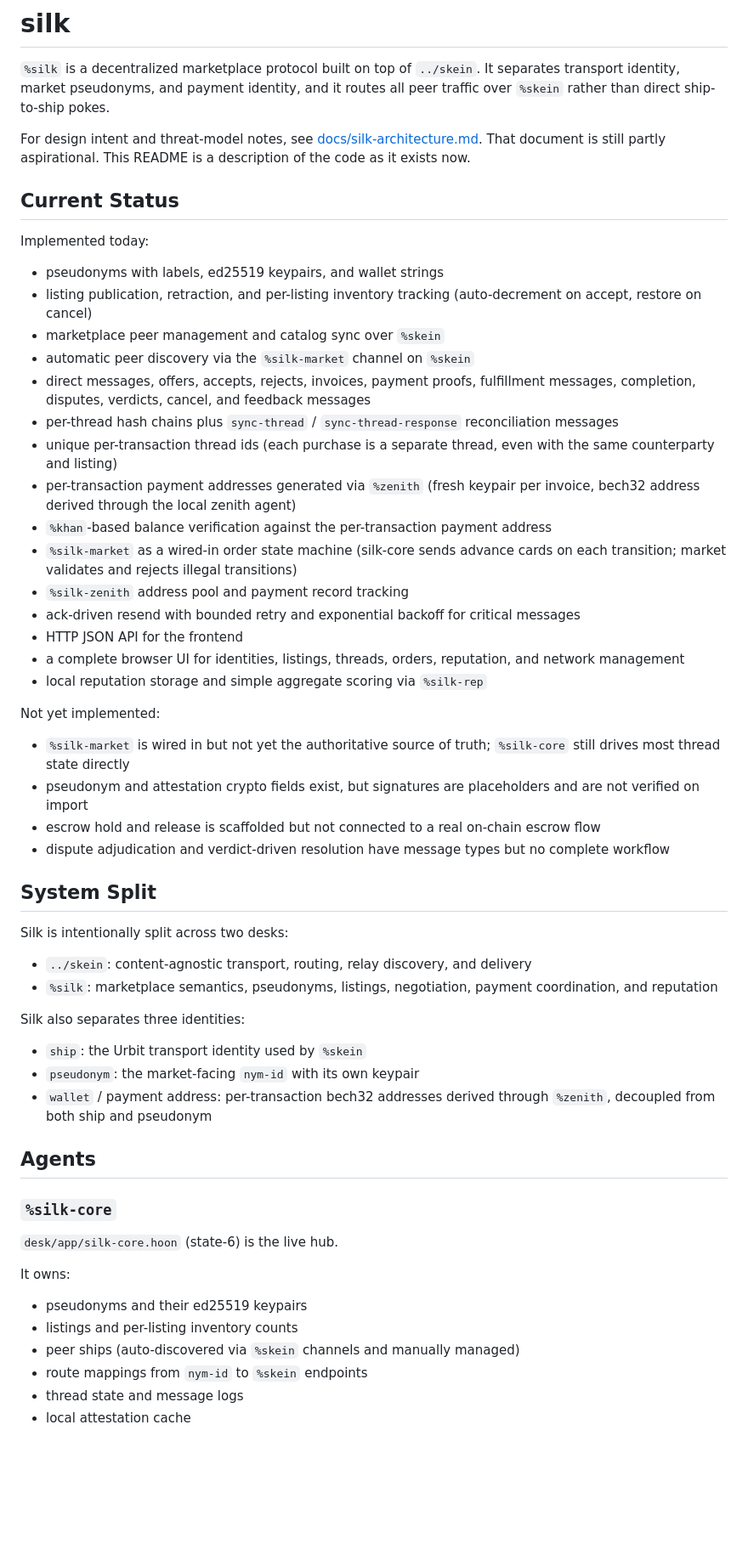
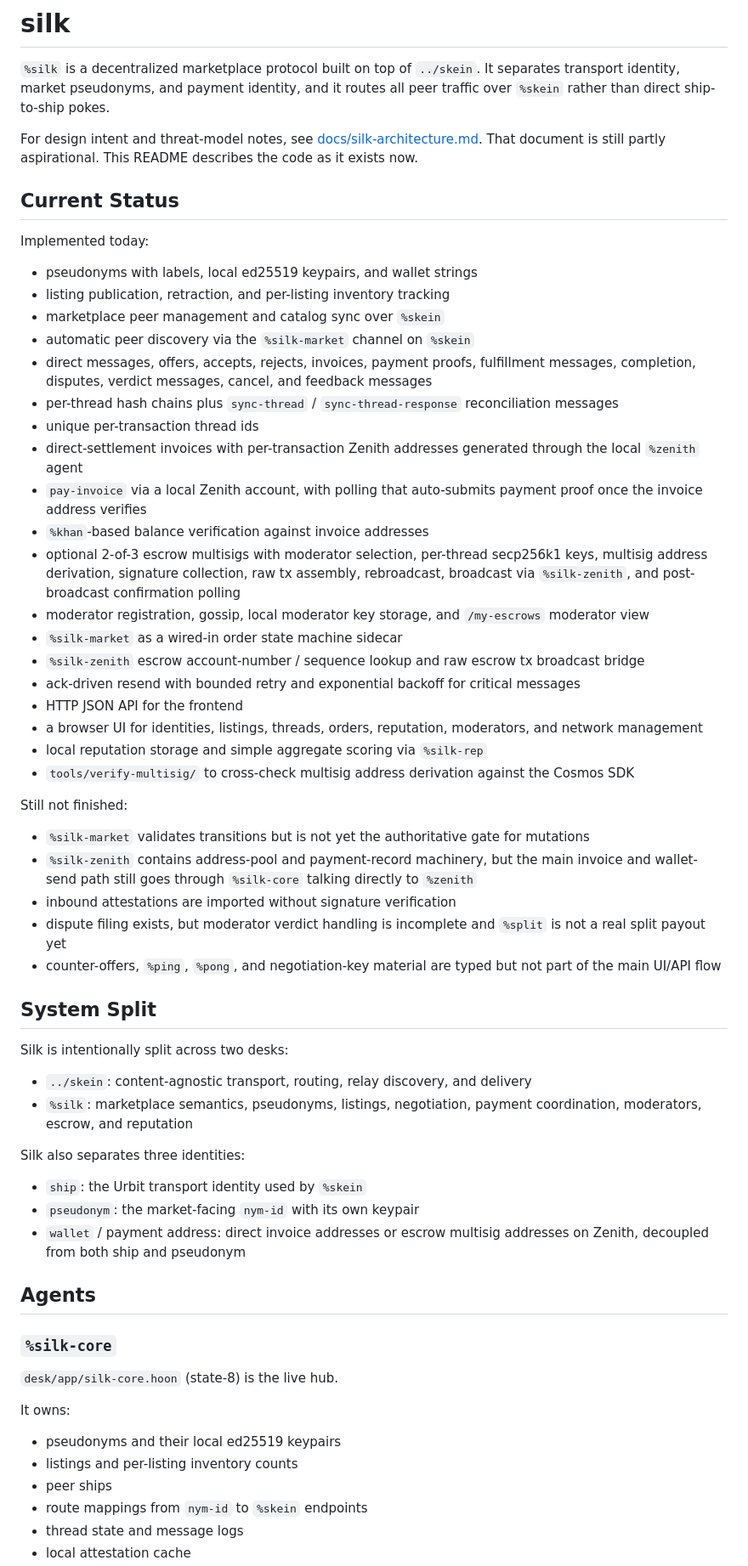
Before and after one commit to yapishu/silk, a Markdown page: README.md, the part around one of its changes. Shown at 85% size. Rendered like a GitHub page; blank space fills up the shorter version.

```diff
--- a/README.md
+++ b/README.md
@@ -2,59 +2,64 @@
 
 `%silk` is a decentralized marketplace protocol built on top of `../skein`. It separates transport identity, market pseudonyms, and payment identity, and it routes all peer traffic over `%skein` rather than direct ship-to-ship pokes.
 
-For design intent and threat-model notes, see [docs/silk-architecture.md](docs/silk-architecture.md). That document is still partly aspirational. This README is a description of the code as it exists now.
+For design intent and threat-model notes, see [docs/silk-architecture.md](docs/silk-architecture.md). That document is still partly aspirational. This README describes the code as it exists now.
 
 ## Current Status
 
 Implemented today:
 
-- pseudonyms with labels, ed25519 keypairs, and wallet strings
-- listing publication, retraction, and per-listing inventory tracking (auto-decrement on accept, restore on cancel)
+- pseudonyms with labels, local ed25519 keypairs, and wallet strings
+- listing publication, retraction, and per-listing inventory tracking
 - marketplace peer management and catalog sync over `%skein`
 - automatic peer discovery via the `%silk-market` channel on `%skein`
-- direct messages, offers, accepts, rejects, invoices, payment proofs, fulfillment messages, completion, disputes, verdicts, cancel, and feedback messages
+- direct messages, offers, accepts, rejects, invoices, payment proofs, fulfillment messages, completion, disputes, verdict messages, cancel, and feedback messages
 - per-thread hash chains plus `sync-thread` / `sync-thread-response` reconciliation messages
-- unique per-transaction thread ids (each purchase is a separate thread, even with the same counterparty and listing)
-- per-transaction payment addresses generated via `%zenith` (fresh keypair per invoice, bech32 address derived through the local zenith agent)
-- `%khan`-based balance verification against the per-transaction payment address
-- `%silk-market` as a wired-in order state machine (silk-core sends advance cards on each transition; market validates and rejects illegal transitions)
-- `%silk-zenith` address pool and payment record tracking
+- unique per-transaction thread ids
+- direct-settlement invoices with per-transaction Zenith addresses generated through the local `%zenith` agent
+- `pay-invoice` via a local Zenith account, with polling that auto-submits payment proof once the invoice address verifies
+- `%khan`-based balance verification against invoice addresses
+- optional 2-of-3 escrow multisigs with moderator selection, per-thread secp256k1 keys, multisig address derivation, signature collection, raw tx assembly, rebroadcast, broadcast via `%silk-zenith`, and post-broadcast confirmation polling
+- moderator registration, gossip, local moderator key storage, and `/my-escrows` moderator view
+- `%silk-market` as a wired-in order state machine sidecar
+- `%silk-zenith` escrow account-number / sequence lookup and raw escrow tx broadcast bridge
 - ack-driven resend with bounded retry and exponential backoff for critical messages
 - HTTP JSON API for the frontend
-- a complete browser UI for identities, listings, threads, orders, reputation, and network management
+- a browser UI for identities, listings, threads, orders, reputation, moderators, and network management
 - local reputation storage and simple aggregate scoring via `%silk-rep`
+- `tools/verify-multisig/` to cross-check multisig address derivation against the Cosmos SDK
 
-Not yet implemented:
+Still not finished:
 
-- `%silk-market` is wired in but not yet the authoritative source of truth; `%silk-core` still drives most thread state directly
-- pseudonym and attestation crypto fields exist, but signatures are placeholders and are not verified on import
-- escrow hold and release is scaffolded but not connected to a real on-chain escrow flow
-- dispute adjudication and verdict-driven resolution have message types but no complete workflow
+- `%silk-market` validates transitions but is not yet the authoritative gate for mutations
+- `%silk-zenith` contains address-pool and payment-record machinery, but the main invoice and wallet-send path still goes through `%silk-core` talking directly to `%zenith`
+- inbound attestations are imported without signature verification
+- dispute filing exists, but moderator verdict handling is incomplete and `%split` is not a real split payout yet
+- counter-offers, `%ping`, `%pong`, and negotiation-key material are typed but not part of the main UI/API flow
 
 ## System Split
 
 Silk is intentionally split across two desks:
 
 - `../skein`: content-agnostic transport, routing, relay discovery, and delivery
-- `%silk`: marketplace semantics, pseudonyms, listings, negotiation, payment coordination, and reputation
+- `%silk`: marketplace semantics, pseudonyms, listings, negotiation, payment coordination, moderators, escrow, and reputation
 
 Silk also separates three identities:
 
 - `ship`: the Urbit transport identity used by `%skein`
 - `pseudonym`: the market-facing `nym-id` with its own keypair
-- `wallet` / payment address: per-transaction bech32 addresses derived through `%zenith`, decoupled from both ship and pseudonym
+- `wallet` / payment address: direct invoice addresses or escrow multisig addresses on Zenith, decoupled from both ship and pseudonym
 
 ## Agents
 
 ### `%silk-core`
 
-`desk/app/silk-core.hoon` (state-6) is the live hub.
+`desk/app/silk-core.hoon` (state-8) is the live hub.
 
 It owns:
 
-- pseudonyms and their ed25519 keypairs
+- pseudonyms and their local ed25519 keypairs
 - listings and per-listing inventory counts
-- peer ships (auto-discovered via `%skein` channels and manually managed)
+- peer ships
 - route mappings from `nym-id` to `%skein` endpoints
 - thread state and message logs
 - local attestation cache
```
Also changed, not shown: other parts of README.md (+78 -35 lines).
